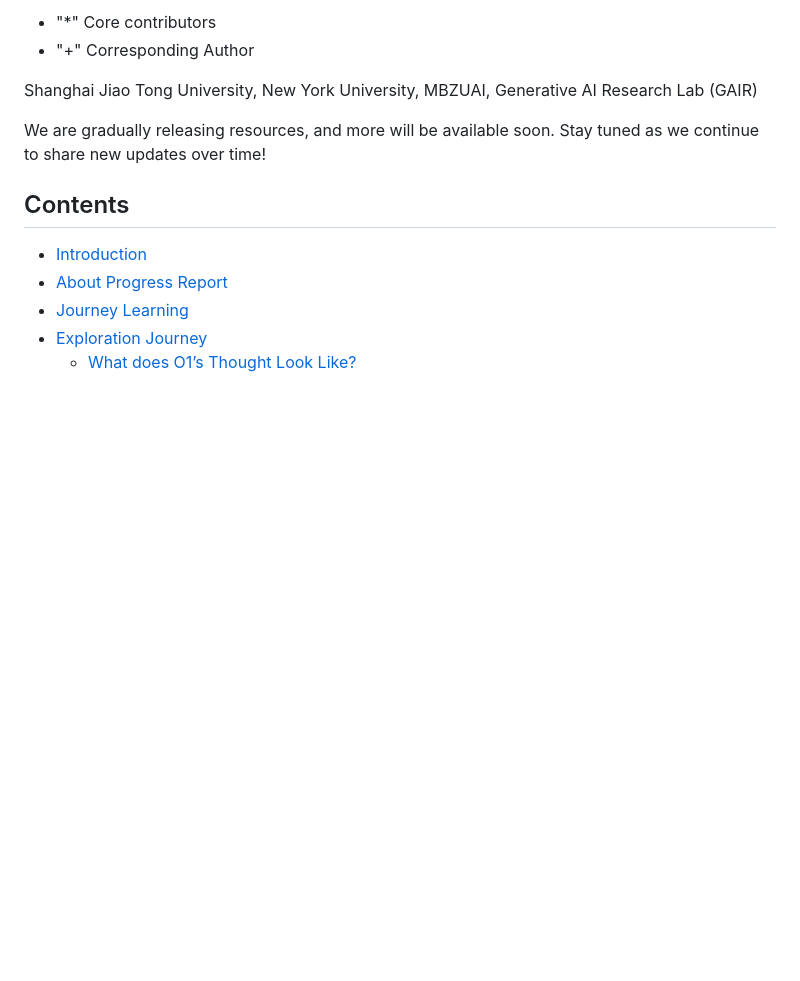
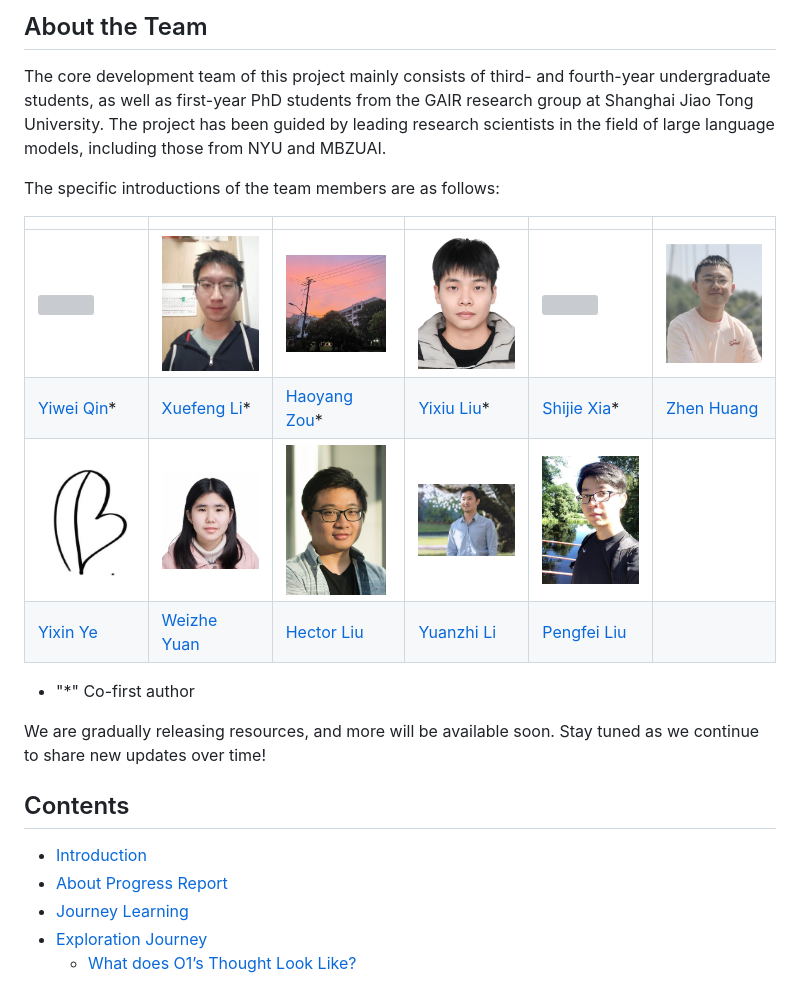
Before and after one commit to GAIR-NLP/O1-Journey, a Markdown page: README.md, the part around the change printed below. Drawn GitHub-style; blank space fills up the shorter version; grey boxes are pictures that could not be loaded.

```diff
--- a/README.md
+++ b/README.md
@@ -6,8 +5,22 @@
 
-* "*" Core contributors
-* "+" Corresponding Author
+## About the Team
 
-Shanghai Jiao Tong University, New York University, MBZUAI, Generative AI Research Lab (GAIR)
+The core development team of this project mainly consists of third- and fourth-year undergraduate students, as well as first-year PhD students from the GAIR research group at Shanghai Jiao Tong University. The project has been guided by leading research scientists in the field of large language models, including those from NYU and MBZUAI.
+
+The specific introductions of the team members are as follows:
+
+
+
+|   |   |   |   |   |   |
+|---------|---------|---------|---------|---------|---------|
+|<img src="./images/profiles/yiwei.jpg" width="100">|<img src="./images/profiles/xuefeng.png" width="100">|<img src="./images/profiles/haoyang.png" width="100">|<img src="./images/profiles/yixiu.png" width="100">|<img src="./images/profiles/shijie.jpg" width="100">|<img src="./images/profiles/huangzhen.png" width="100">|
+|[Yiwei Qin](https://qinyiwei.github.io)\*|[Xuefeng Li](https://github.com/hongtangshui)\*|[Haoyang Zou](https://github.com/haoy-zzz)\*|[Yixiu Liu](https://github.com/yxliu0903)\*|[Shijie Xia](https://shijie-xia.github.io)\*|[Zhen Huang](https://huangzhen02.github.io)|
+|<img src="./images/profiles/yixin.png" width="100">|<img src="./images/profiles/weizhe.jpg" width="100">|<img src="./images/profiles/hector.png" width="100">|<img src="./images/profiles/yuanzhi.jpeg" width="100">|<img src="./images/profiles/pengfei.jpg" width="100">||
+|[Yixin Ye](https://github.com/BLeaves)|[Weizhe Yuan](https://yyy-apple.github.io/)|[Hector Liu](https://hunterhector.github.io)|[Yuanzhi Li](https://mbzuai.ac.ae/study/faculty/yuanzhi-li/)|[Pengfei Liu](https://plms.ai/)||
+
+
+* "*" Co-first author
+
 
 We are gradually releasing resources, and more will be available soon. Stay tuned as we continue to share new updates over time!
 
```
Also changed, not shown: other parts of README.md (+0 -20 lines).
